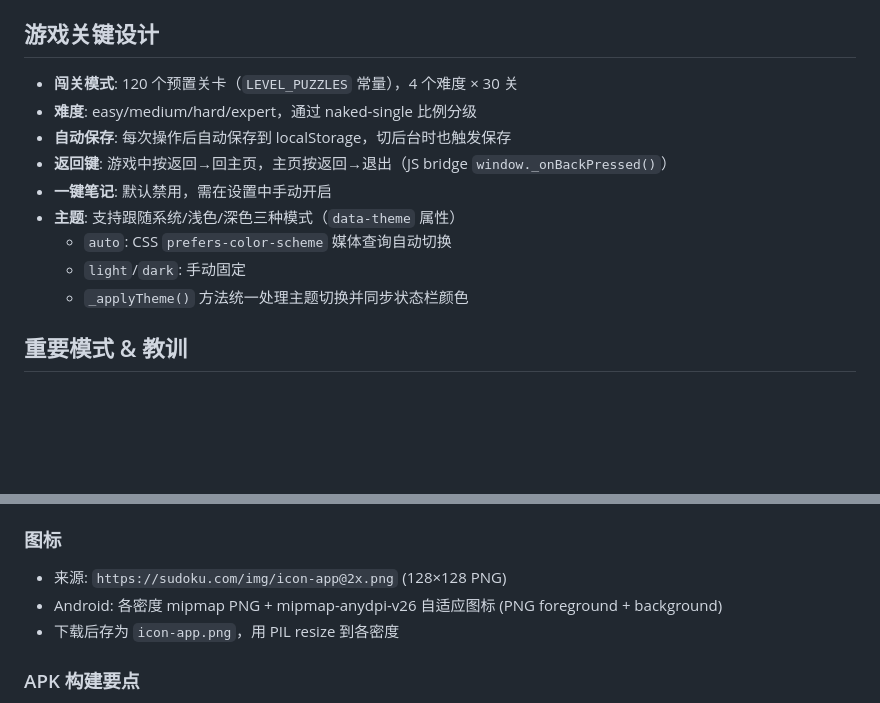
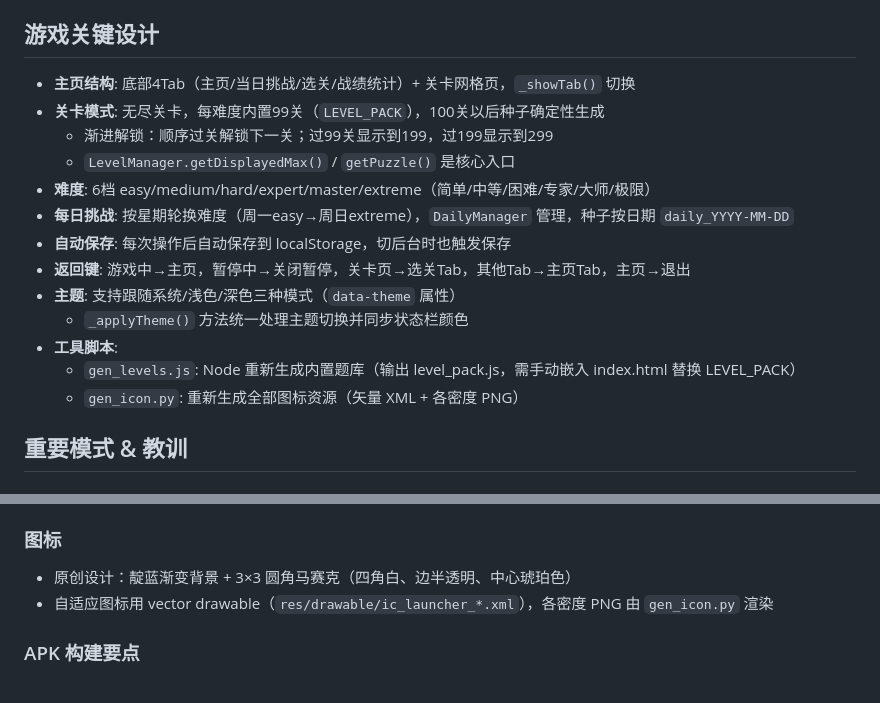
Before and after one commit to hookhonan/sudoku-pure, a Markdown page: CLAUDE.md, 2 parts joined by grey strips. Drawn GitHub-style; blank space fills up the shorter version.

Commit message:
docs: CLAUDE.md 更新新架构说明（无尽关卡/每日挑战/工具脚本）
Co-Authored-By: Claude Opus 4.7 <noreply@anthropic.com>

```diff
--- a/CLAUDE.md
+++ b/CLAUDE.md
@@ -78,15 +78,19 @@ JAVAC="C:/Users/Administrator/Downloads/eclipse/plugins/org.eclipse.justj.openjd
 
 ## 游戏关键设计
 
-- **闯关模式**: 120 个预置关卡（`LEVEL_PUZZLES` 常量），4 个难度 × 30 关
-- **难度**: easy/medium/hard/expert，通过 naked-single 比例分级
+- **主页结构**: 底部4Tab（主页/当日挑战/选关/战绩统计）+ 关卡网格页，`_showTab()` 切换
+- **关卡模式**: 无尽关卡，每难度内置99关（`LEVEL_PACK`），100关以后种子确定性生成
+  - 渐进解锁：顺序过关解锁下一关；过99关显示到199，过199显示到299
+  - `LevelManager.getDisplayedMax()` / `getPuzzle()` 是核心入口
+- **难度**: 6档 easy/medium/hard/expert/master/extreme（简单/中等/困难/专家/大师/极限）
+- **每日挑战**: 按星期轮换难度（周一easy→周日extreme），`DailyManager` 管理，种子按日期 `daily_YYYY-MM-DD`
 - **自动保存**: 每次操作后自动保存到 localStorage，切后台时也触发保存
-- **返回键**: 游戏中按返回→回主页，主页按返回→退出（JS bridge `window._onBackPressed()`）
-- **一键笔记**: 默认禁用，需在设置中手动开启
+- **返回键**: 游戏中→主页，暂停中→关闭暂停，关卡页→选关Tab，其他Tab→主页Tab，主页→退出
 - **主题**: 支持跟随系统/浅色/深色三种模式（`data-theme` 属性）
-  - `auto`: CSS `prefers-color-scheme` 媒体查询自动切换
-  - `light`/`dark`: 手动固定
   - `_applyTheme()` 方法统一处理主题切换并同步状态栏颜色
+- **工具脚本**:
+  - `gen_levels.js`: Node 重新生成内置题库（输出 level_pack.js，需手动嵌入 index.html 替换 LEVEL_PACK）
+  - `gen_icon.py`: 重新生成全部图标资源（矢量 XML + 各密度 PNG）
 
 ## 重要模式 & 教训
 
@@ -100,9 +104,8 @@ JAVAC="C:/Users/Administrator/Downloads/eclipse/plugins/org.eclipse.justj.openjd
 - 状态栏: `FLAG_DRAWS_SYSTEM_BAR_BACKGROUNDS` + JS 接口 `setStatusBarColor()` 同步背景色
 
 ### 图标
-- 来源: `https://sudoku.com/img/icon-app@2x.png` (128×128 PNG)
-- Android: 各密度 mipmap PNG + mipmap-anydpi-v26 自适应图标 (PNG foreground + background)
-- 下载后存为 `icon-app.png`，用 PIL resize 到各密度
+- 原创设计：靛蓝渐变背景 + 3×3 圆角马赛克（四角白、边半透明、中心琥珀色）
+- 自适应图标用 vector drawable（`res/drawable/ic_launcher_*.xml`），各密度 PNG 由 `gen_icon.py` 渲染
 
 ### APK 构建要点
 - `d8` 和 `apksigner` 是 `.bat` 包装，bash 环境下直接用 `java -cp lib/d8.jar com.android.tools.r8.D8` 更可靠
```
